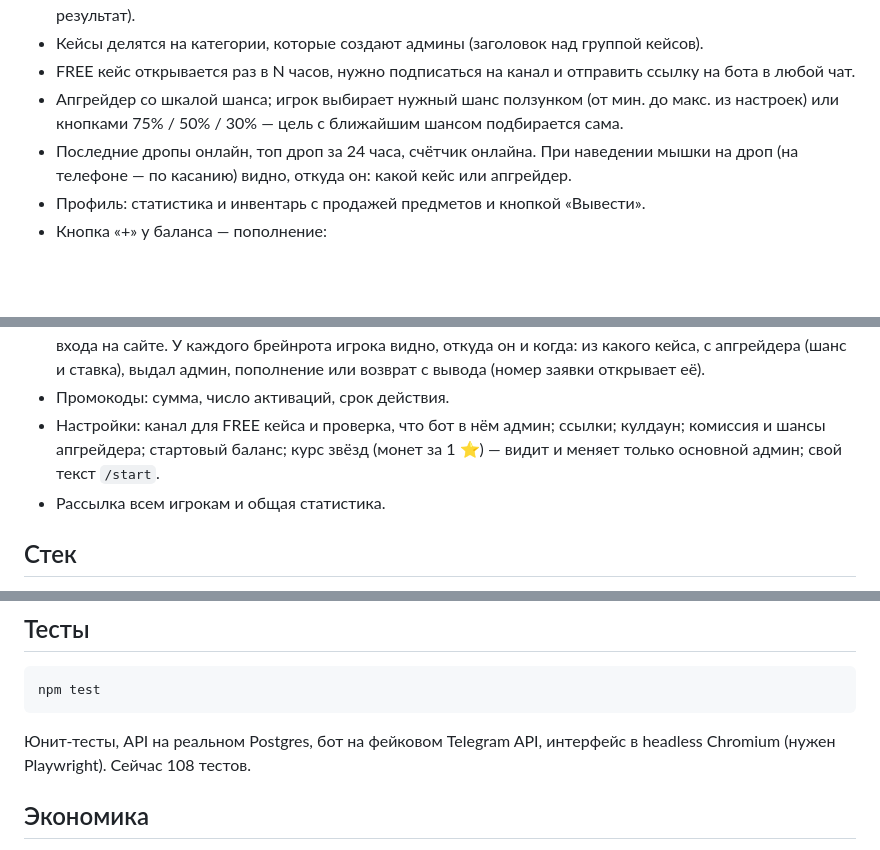
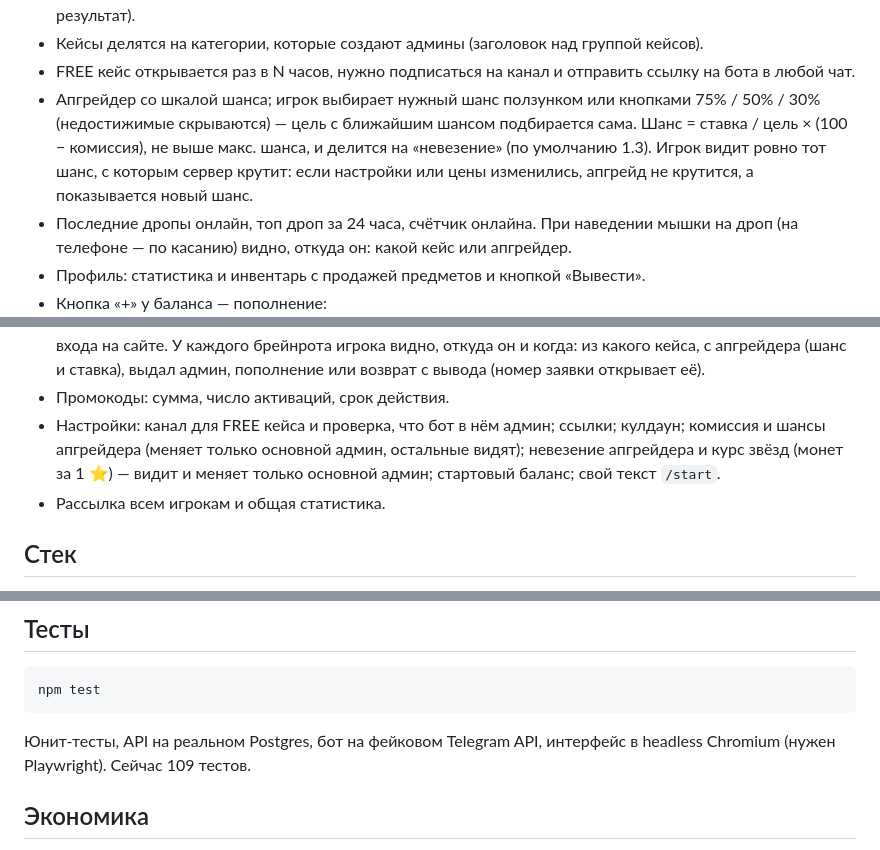
Before and after one commit to mokydek/BrainrotSpin, a Markdown page: README.md, 3 parts joined by grey strips. Rendered like a GitHub page; blank space fills up the shorter version.

Commit message:
README: upgrader bad luck

````diff
--- a/README.md
+++ b/README.md
@@ -16,7 +16,7 @@
 - Платный кейс можно открыть сразу x1 / x2 / x3 / x5, если хватает баланса (несколько рулеток, общий результат).
 - Кейсы делятся на категории, которые создают админы (заголовок над группой кейсов).
 - FREE кейс открывается раз в N часов, нужно подписаться на канал и отправить ссылку на бота в любой чат.
-- Апгрейдер со шкалой шанса; игрок выбирает нужный шанс ползунком (от мин. до макс. из настроек) или кнопками 75% / 50% / 30% — цель с ближайшим шансом подбирается сама.
+- Апгрейдер со шкалой шанса; игрок выбирает нужный шанс ползунком или кнопками 75% / 50% / 30% (недостижимые скрываются) — цель с ближайшим шансом подбирается сама. Шанс = ставка / цель × (100 − комиссия), не выше макс. шанса, и делится на «невезение» (по умолчанию 1.3). Игрок видит ровно тот шанс, с которым сервер крутит: если настройки или цены изменились, апгрейд не крутится, а показывается новый шанс.
 - Последние дропы онлайн, топ дроп за 24 часа, счётчик онлайна. При наведении мышки на дроп (на телефоне — по касанию) видно, откуда он: какой кейс или апгрейдер.
 - Профиль: статистика и инвентарь с продажей предметов и кнопкой «Вывести».
 - Кнопка «+» у баланса — пополнение:
@@ -33,7 +33,7 @@
 - Предметы: цена, эмодзи или картинка (загрузка / ссылка), редкость, «Можно выводить».
 - Игроки: поиск, баланс (добавить / установить), выдача и удаление предметов, бан, права админа, сброс входа на сайте. У каждого брейнрота игрока видно, откуда он и когда: из какого кейса, с апгрейдера (шанс и ставка), выдал админ, пополнение или возврат с вывода (номер заявки открывает её).
 - Промокоды: сумма, число активаций, срок действия.
-- Настройки: канал для FREE кейса и проверка, что бот в нём админ; ссылки; кулдаун; комиссия и шансы апгрейдера; стартовый баланс; курс звёзд (монет за 1 ⭐) — видит и меняет только основной админ; свой текст `/start`.
+- Настройки: канал для FREE кейса и проверка, что бот в нём админ; ссылки; кулдаун; комиссия и шансы апгрейдера (меняет только основной админ, остальные видят); невезение апгрейдера и курс звёзд (монет за 1 ⭐) — видит и меняет только основной админ; стартовый баланс; свой текст `/start`.
 - Рассылка всем игрокам и общая статистика.
 
 ## Стек
@@ -76,7 +76,7 @@ DATABASE_URL=postgres://... BOT_TOKEN=... BOT_MODE=polling npm start
 npm test
 ```
 
-Юнит-тесты, API на реальном Postgres, бот на фейковом Telegram API, интерфейс в headless Chromium (нужен Playwright). Сейчас 108 тестов.
+Юнит-тесты, API на реальном Postgres, бот на фейковом Telegram API, интерфейс в headless Chromium (нужен Playwright). Сейчас 109 тестов.
 
 ## Экономика
 
````
